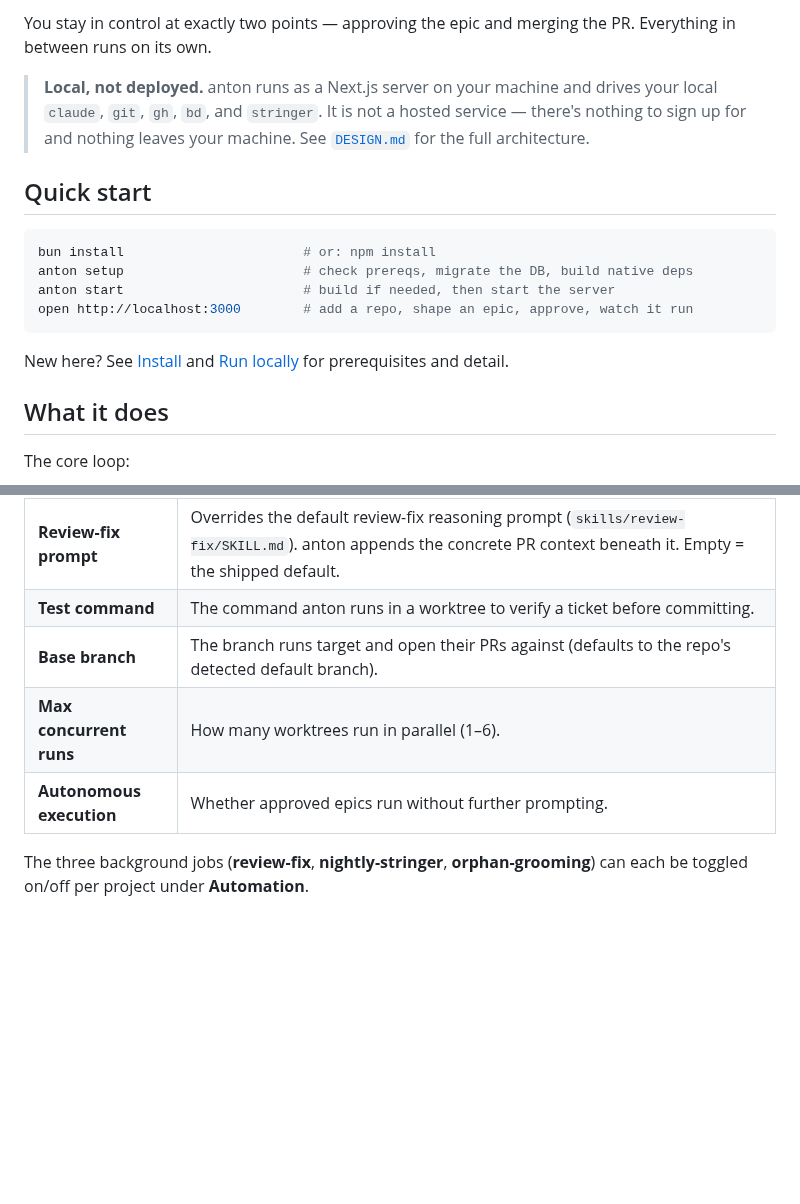
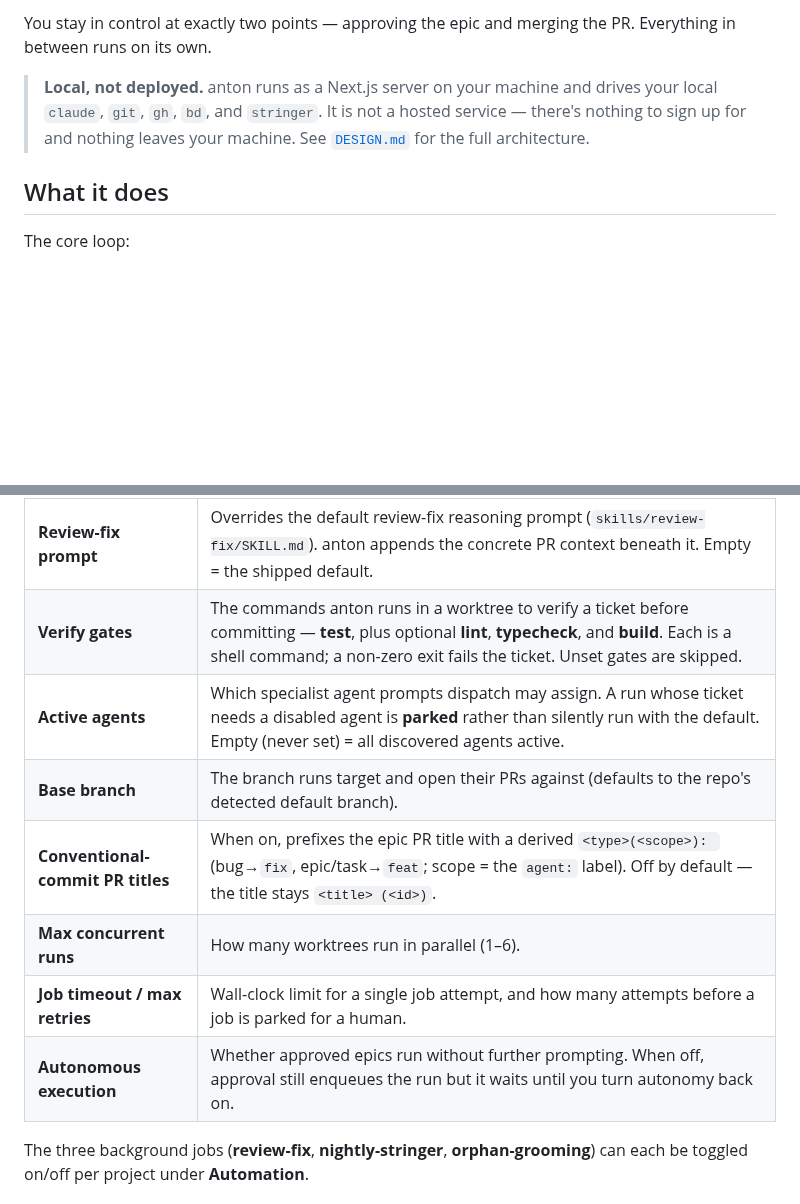
Before and after one commit to henriblancke/anton, a Markdown page: README.md, 2 parts joined by grey strips. GitHub-like rendering; blank space fills up the shorter version.

````diff
--- a/README.md
+++ b/README.md
@@ -19,17 +37,6 @@ shape → approve → autonomous run → PR → auto review-fix
 You stay in control at exactly two points — approving the epic and merging the PR. Everything in between runs on its own.
 
 > **Local, not deployed.** anton runs as a Next.js server on your machine and drives your local `claude`, `git`, `gh`, `bd`, and `stringer`. It is not a hosted service — there's nothing to sign up for and nothing leaves your machine. See [`DESIGN.md`](./DESIGN.md) for the full architecture.
-
-## Quick start
-
-```bash
-bun install                       # or: npm install
-anton setup                       # check prereqs, migrate the DB, build native deps
-anton start                       # build if needed, then start the server
-open http://localhost:3000        # add a repo, shape an epic, approve, watch it run
-```
-
-New here? See [Install](#install) and [Run locally](#run-locally) for prerequisites and detail.
 
 ## What it does
 
@@ -208,10 +225,13 @@ Each project has its own settings (under **Settings** for that project). Nothing
 | **Model** | Which model the headless `claude` driver uses for runs (Opus / Sonnet / Haiku / Fable, or **Default** to use `claude`'s own configured model). |
 | **Seed prompt** | Extra operator guidance layered onto the locked base contract for every run — conventions, things to avoid, where key files live. It customizes *how* epics are approached; it can't override the base contract. Empty = base + agent prompt only. |
 | **Review-fix prompt** | Overrides the default review-fix reasoning prompt (`skills/review-fix/SKILL.md`). anton appends the concrete PR context beneath it. Empty = the shipped default. |
-| **Test command** | The command anton runs in a worktree to verify a ticket before committing. |
+| **Verify gates** | The commands anton runs in a worktree to verify a ticket before committing — **test**, plus optional **lint**, **typecheck**, and **build**. Each is a shell command; a non-zero exit fails the ticket. Unset gates are skipped. |
+| **Active agents** | Which specialist agent prompts dispatch may assign. A run whose ticket needs a disabled agent is **parked** rather than silently run with the default. Empty (never set) = all discovered agents active. |
 | **Base branch** | The branch runs target and open their PRs against (defaults to the repo's detected default branch). |
+| **Conventional-commit PR titles** | When on, prefixes the epic PR title with a derived `<type>(<scope>): ` (bug→`fix`, epic/task→`feat`; scope = the `agent:` label). Off by default — the title stays `<title> (<id>)`. |
 | **Max concurrent runs** | How many worktrees run in parallel (1–6). |
-| **Autonomous execution** | Whether approved epics run without further prompting. |
+| **Job timeout / max retries** | Wall-clock limit for a single job attempt, and how many attempts before a job is parked for a human. |
+| **Autonomous execution** | Whether approved epics run without further prompting. When off, approval still enqueues the run but it waits until you turn autonomy back on. |
 
 The three background jobs (**review-fix**, **nightly-stringer**, **orphan-grooming**) can each be toggled on/off per project under **Automation**.
 
````
Also changed, not shown: other parts of README.md (+30 -2 lines), docs/images/board.png, docs/images/epic.png, docs/images/tickets.png.
